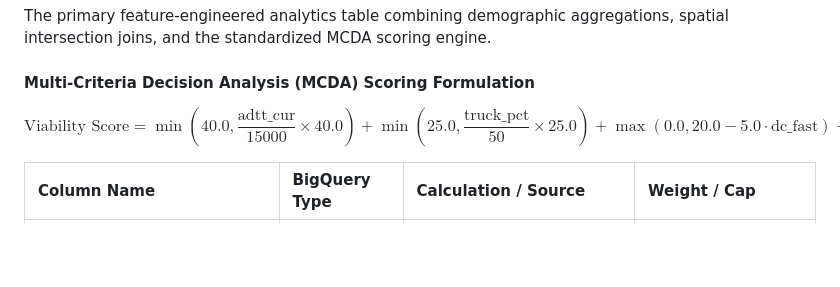
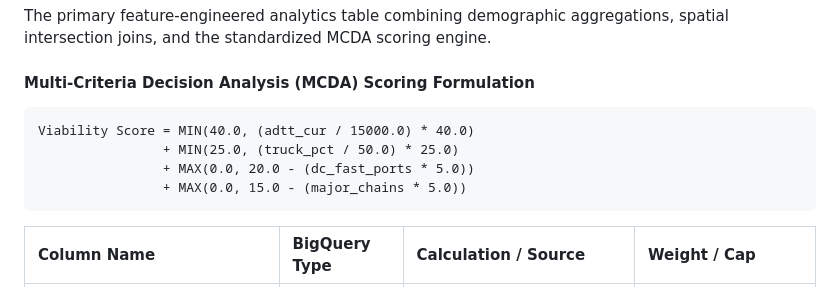
Before and after one commit to aha2270/corridor-viability-engine, a Markdown page: docs/data_dictionary.md, the part around the change. Rendered like a GitHub page; blank space fills up the shorter version.

Commit message:
docs: replace mathjax formula with clean code block in data dictionary

````diff
--- a/docs/data_dictionary.md
+++ b/docs/data_dictionary.md
@@ -144,7 +144,12 @@ The primary feature-engineered analytics table combining demographic aggregation
 
 #### Multi-Criteria Decision Analysis (MCDA) Scoring Formulation
 
-$$\text{Viability Score} = \min\left(40.0, \frac{\text{adtt\_cur}}{15000} \times 40.0\right) + \min\left(25.0, \frac{\text{truck\_pct}}{50} \times 25.0\right) + \max(0.0, 20.0 - 5.0 \cdot \text{dc\_fast}) + \max(0.0, 15.0 - 5.0 \cdot \text{chains})$$
+```text
+Viability Score = MIN(40.0, (adtt_cur / 15000.0) * 40.0)
+                + MIN(25.0, (truck_pct / 50.0) * 25.0)
+                + MAX(0.0, 20.0 - (dc_fast_ports * 5.0))
+                + MAX(0.0, 15.0 - (major_chains * 5.0))
+```
 
 | Column Name | BigQuery Type | Calculation / Source | Weight / Cap |
 | :--- | :--- | :--- | :--- |
````
